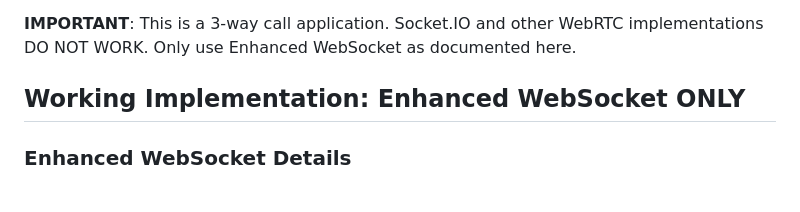
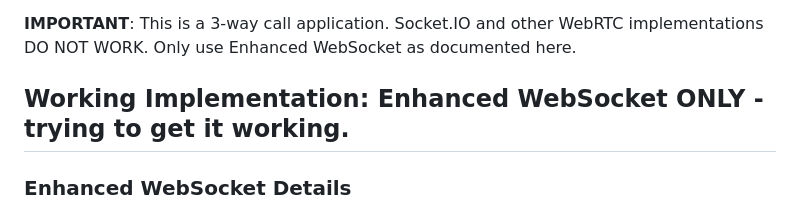
Before and after one commit to ultradaoto/hybrid-coach, a Markdown page: videostream.md, the part around the change. Drawn GitHub-style.

Commit message:
cpu COACH 27

```diff
--- a/videostream.md
+++ b/videostream.md
@@ -5,7 +5,7 @@ This document describes the ONLY WORKING video streaming architecture for the Hy
 
 **IMPORTANT**: This is a 3-way call application. Socket.IO and other WebRTC implementations DO NOT WORK. Only use Enhanced WebSocket as documented here.
 
-## Working Implementation: Enhanced WebSocket ONLY
+## Working Implementation: Enhanced WebSocket ONLY - trying to get it working.
 
 ### Enhanced WebSocket Details
 - **Endpoint**: `/ws-simple/{roomId}`
```
